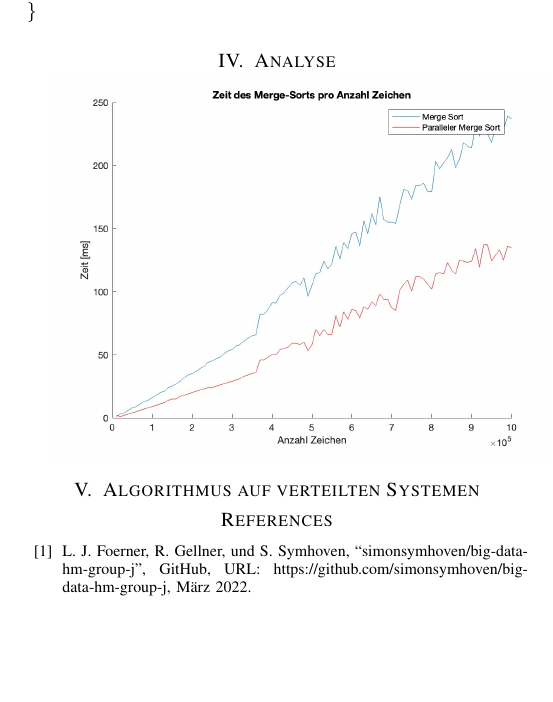
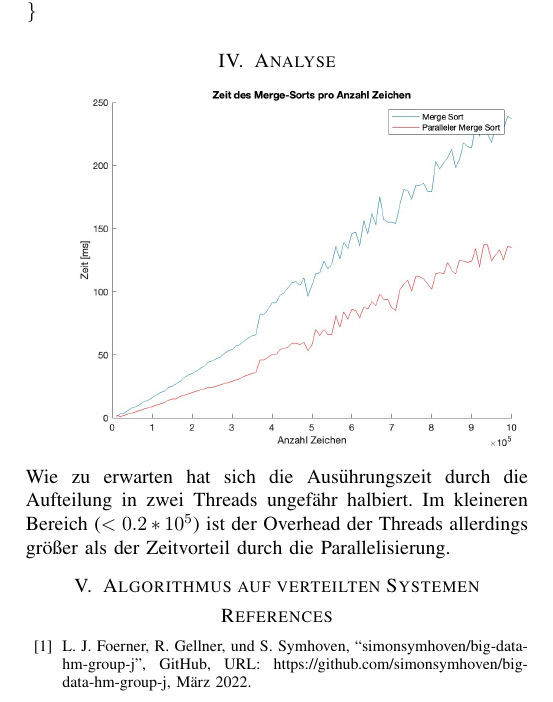
Before and after one commit to simonsymhoven/big-data-hm-group-j, a LaTeX paper (BDA_01/abgabe-01/abgabe-01.tex): part of page 2 of 2, cut so that both start at the same text, the shorter picture padded with empty space. Compiled offline with pdfLaTeX; a missing font is replaced by an installed copy or a similar font; a LaTeX package or settings file that is missing is left out.

Commit message:
update description of chart

```diff
--- a/BDA_01/abgabe-01/abgabe-01.tex
+++ b/BDA_01/abgabe-01/abgabe-01.tex
@@ -128,6 +128,8 @@ public void sortParallel(List<Integer> a,
 
 \section{Analyse}
 \includegraphics[width=0.5\textwidth]{figure.jpg}
+Wie zu erwarten hat sich die Ausührungszeit durch die Aufteilung in zwei Threads ungefähr halbiert.
+Im kleineren Bereich ($<0.2*10^5$) ist der Overhead der Threads allerdings größer als der Zeitvorteil durch die Parallelisierung.
 \section{Algorithmus auf verteilten Systemen}
 
 
```
Also changed, not shown: BDA_01/abgabe-01/abgabe-01.pdf.
